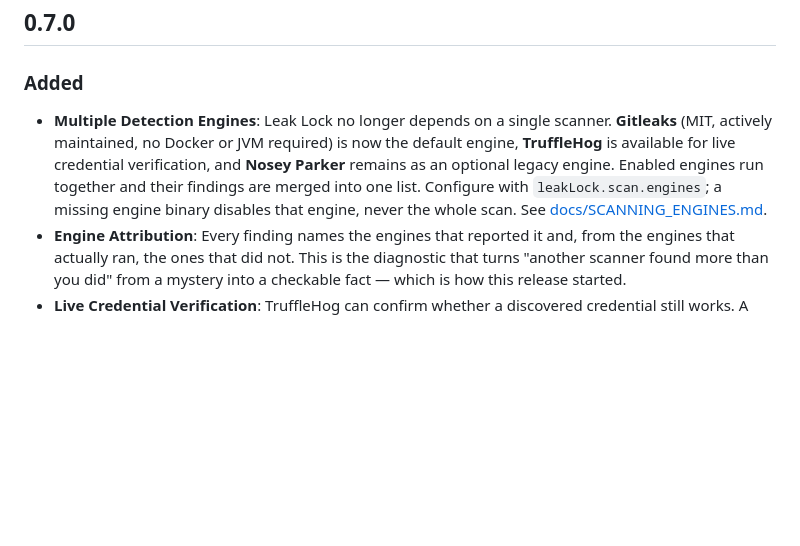
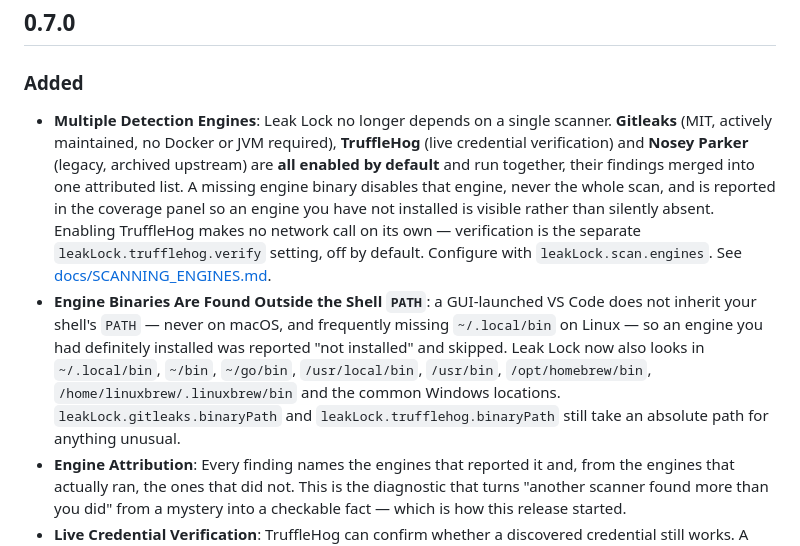
Before and after one commit to nikolareljin/leak-lock, a Markdown page: CHANGELOG.md, the part around the change. Drawn GitHub-style; blank space fills up the shorter version.

```diff
--- a/CHANGELOG.md
+++ b/CHANGELOG.md
@@ -2,7 +2,8 @@
 
 ## 0.7.0
 ### Added
-- **Multiple Detection Engines**: Leak Lock no longer depends on a single scanner. **Gitleaks** (MIT, actively maintained, no Docker or JVM required) is now the default engine, **TruffleHog** is available for live credential verification, and **Nosey Parker** remains as an optional legacy engine. Enabled engines run together and their findings are merged into one list. Configure with `leakLock.scan.engines`; a missing engine binary disables that engine, never the whole scan. See [docs/SCANNING_ENGINES.md](docs/SCANNING_ENGINES.md).
+- **Multiple Detection Engines**: Leak Lock no longer depends on a single scanner. **Gitleaks** (MIT, actively maintained, no Docker or JVM required), **TruffleHog** (live credential verification) and **Nosey Parker** (legacy, archived upstream) are **all enabled by default** and run together, their findings merged into one attributed list. A missing engine binary disables that engine, never the whole scan, and is reported in the coverage panel so an engine you have not installed is visible rather than silently absent. Enabling TruffleHog makes no network call on its own — verification is the separate `leakLock.trufflehog.verify` setting, off by default. Configure with `leakLock.scan.engines`. See [docs/SCANNING_ENGINES.md](docs/SCANNING_ENGINES.md).
+- **Engine Binaries Are Found Outside the Shell `PATH`**: a GUI-launched VS Code does not inherit your shell's `PATH` — never on macOS, and frequently missing `~/.local/bin` on Linux — so an engine you had definitely installed was reported "not installed" and skipped. Leak Lock now also looks in `~/.local/bin`, `~/bin`, `~/go/bin`, `/usr/local/bin`, `/usr/bin`, `/opt/homebrew/bin`, `/home/linuxbrew/.linuxbrew/bin` and the common Windows locations. `leakLock.gitleaks.binaryPath` and `leakLock.trufflehog.binaryPath` still take an absolute path for anything unusual.
 - **Engine Attribution**: Every finding names the engines that reported it and, from the engines that actually ran, the ones that did not. This is the diagnostic that turns "another scanner found more than you did" from a mystery into a checkable fact — which is how this release started.
 - **Live Credential Verification**: TruffleHog can confirm whether a discovered credential still works. A verified finding is badged `VERIFIED LIVE` and ranked above every rule-name heuristic, because rewriting history does not revoke a working key — it has to be rotated first. Verification makes read-only network calls to third-party providers *using the discovered credential*, so it is off by default (`leakLock.trufflehog.verify`).
 - **Manual Redaction Rules**: A **Source text → Replace with** editor removes content no scanner flags — an internal hostname, a private repository or team name, a customer identifier, an old email domain. Rules match literally or by regular expression and run through the same prepare, review, rewrite, verify and confirm-push pipeline as a detected secret. They persist across a re-scan, because unlike selection they are not tied to result indices.
```
Also changed, not shown: README.md (+13 -4 lines), docs/SCANNING_ENGINES.md (+25 -9 lines), docs/website/img/no-findings.png, docs/website/img/scan-coverage.png, docs/website/img/scan-results-table.png, 6 other files.
